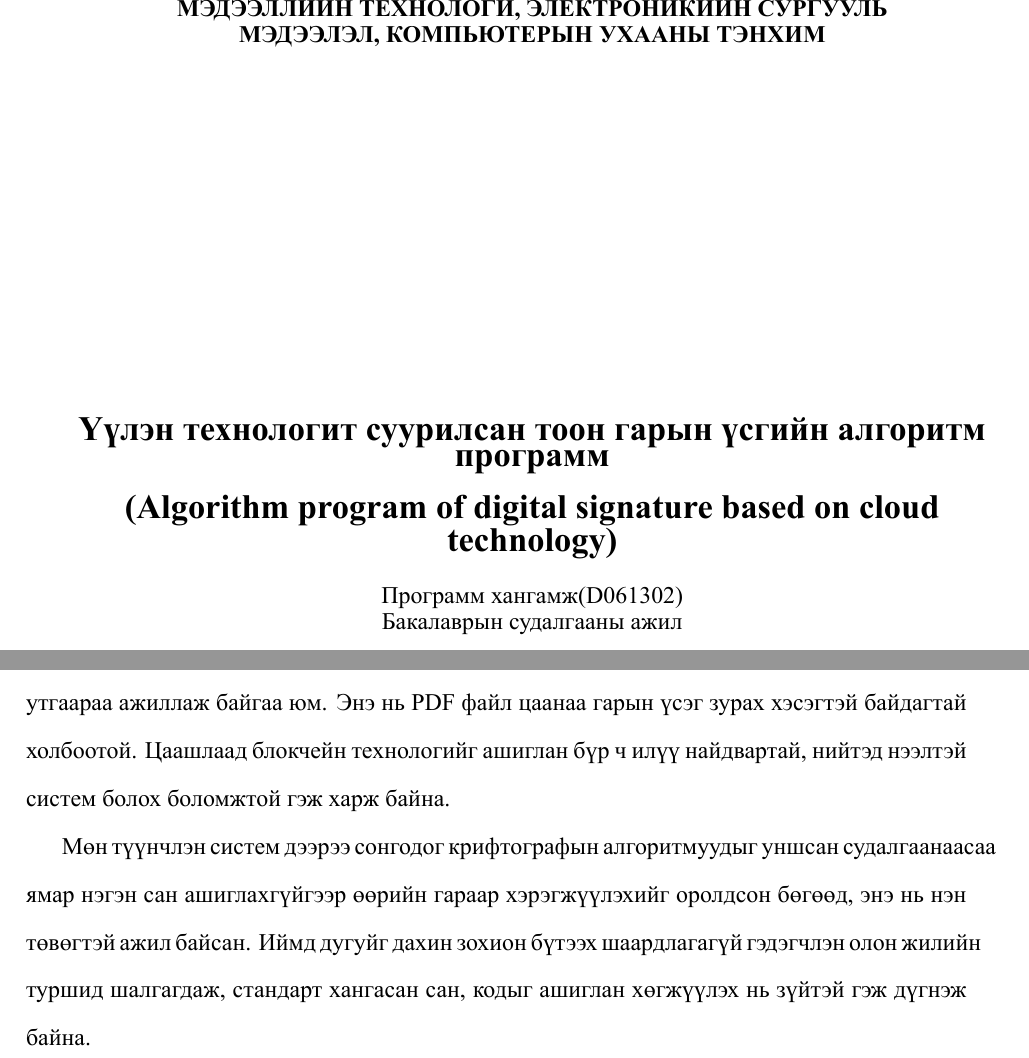
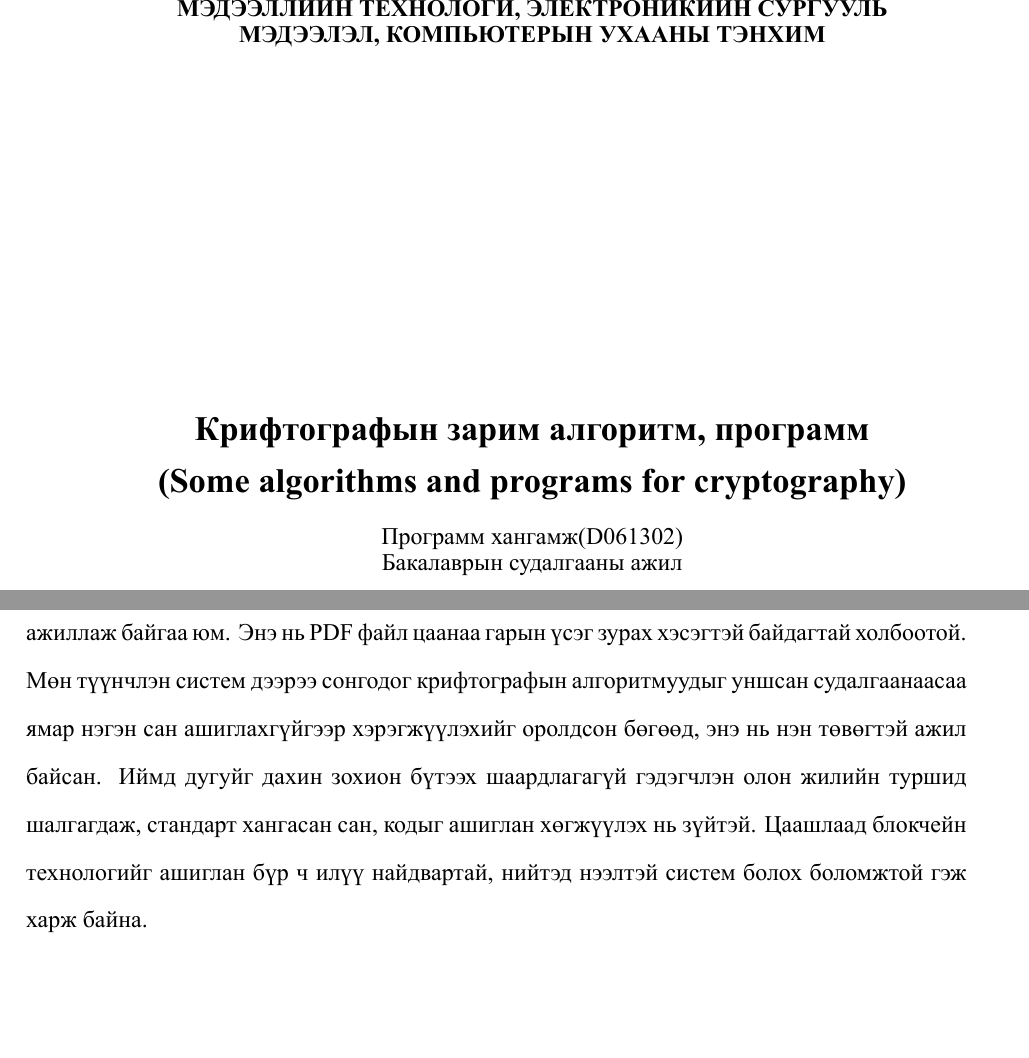
Before and after one commit to b4ljk/thesis-report, a LaTeX thesis (main.tex): two parts of pages 2 and 63 of 64, joined at a grey line, cut so that both start at the same text, the shorter picture padded with empty space. The pictures show the PDF file main.pdf that the author committed with the source.

Commit message:
fr fr latest change

```diff
--- a/main.tex
+++ b/main.tex
@@ -139,9 +139,9 @@
 %----------------------------------------------------------------------------------------
 
 % Дипломийн ажлын сэдэв
-\title{Үүлэн технологит суурилсан тоон гарын үсгийн алгоритм программ}
+\title{Крифтографын зарим алгоритм, программ}
 % Дипломын ажлын англи нэр
-\titleEng{Algorithm program of digital signature based on cloud technology}
+\titleEng{Some algorithms and programs for cryptography}
 % Өөрийн овог нэрийг бүтнээр нь бичнэ
 \author{Даянгийн Балжинням}
 % Өөрийн овгийн эхний үсэг нэрээ бичнэ
@@ -199,10 +199,9 @@
 \conclusion{Дүгнэлт}
 Энэхүү судалгааны ажлаар дэлхий нийтэд ашиглагдаж буй криптографын зарим алгоритмуудыг судалж хэрэгжүүлсэн билээ. Энэхүү судалж суралцсан мэдлэгээ ашиглан практикт олон улсын стандартад нийцсэн үүлэн технологит суурилсан тоон гарын үсгийн системийн бүтээхийг зорилоо. Үр дүнд нь хамгийн орчин үеийн шинэлэг үүлэн технологиудтай танилцсан ба, бүтээгдэхүүний шаардлагыг гаргаж эх кодыг үүсгэхээс эхлээд эцсийн хэрэглэгчид хүрэх, чанарын шаардлагыг хангаж ачаалал даахуйц системийг бүтээлээ.
 
-Энэхүү систем нь үүлэн технологит суурилсан гэдгээрээ Монгол улсад анхдагч болж байгаа юм. Энэ төрлийн систем нь нууцлалыг маш өндөр түвшинд хангаж байх нь хамгийн чухал байсан ба нийт хөгжүүлэлтийн ажлын дийлэнх цаг нь үүлэн технологийг судлахад зарцуулагдсан билээ. Үүнээс гадна, хэрэглэгчийн утсанд цагаас хамааран өөрчлөгдөх нууц үг тохируулж, гарын үсгийг нь тухайн хэрэглэгчийн нууц үгээр дахин шифрлэж хоёроос гурван шатны хамгаалалтыг нэмсэн юм. Олон улсын стандартад нийцсэн хэлбэрээр бичиг баримтын баталгаажуулах нь нэн төвөгтэй байсан ба нээлттэй эхийн PDF дээр л зөвхөн бүрэн утгаараа ажиллаж байгаа юм. Энэ нь PDF файл цаанаа гарын үсэг зурах хэсэгтэй байдагтай холбоотой. Цаашлаад блокчейн технологийг ашиглан бүр ч илүү найдвартай, нийтэд нээлтэй систем болох боломжтой гэж харж байна.
-
-Мөн түүнчлэн систем дээрээ сонгодог крифтографын алгоритмуудыг уншсан судалгаанаасаа ямар нэгэн сан ашиглахгүйгээр өөрийн гараар хэрэгжүүлэхийг оролдсон бөгөөд, энэ нь нэн төвөгтэй ажил байсан. Иймд дугуйг дахин зохион бүтээх шаардлагагүй гэдэгчлэн олон жилийн туршид шалгагдаж, стандарт хангасан сан, кодыг ашиглан хөгжүүлэх нь зүйтэй гэж дүгнэж байна.
-
+Энэхүү систем нь үүлэн технологит суурилсан гэдгээрээ Монгол улсад анхдагч болж байгаа юм. Энэ төрлийн систем нь нууцлалыг маш өндөр түвшинд хангаж байх нь хамгийн чухал байсан ба нийт хөгжүүлэлтийн ажлын дийлэнх цаг нь үүлэн технологийг судлахад зарцуулагдсан билээ. Үүнээс гадна, хэрэглэгчийн утсанд цагаас хамааран өөрчлөгдөх нууц үг тохируулж, гарын үсгийг нь тухайн хэрэглэгчийн нууц үгээр дахин шифрлэж хоёроос гурван шатны хамгаалалтыг нэмсэн юм. Олон улсын стандартад нийцсэн хэлбэрээр бичиг баримтын баталгаажуулах нь нэн төвөгтэй байсан ба нээлттэй эхийн PDF дээр л зөвхөн бүрэн утгаараа ажиллаж байгаа юм. Энэ нь PDF файл цаанаа гарын үсэг зурах хэсэгтэй байдагтай холбоотой.
+Мөн түүнчлэн систем дээрээ сонгодог крифтографын алгоритмуудыг уншсан судалгаанаасаа ямар нэгэн сан ашиглахгүйгээр хэрэгжүүлэхийг оролдсон бөгөөд, энэ нь нэн төвөгтэй ажил байсан. Иймд дугуйг дахин зохион бүтээх шаардлагагүй гэдэгчлэн олон жилийн туршид шалгагдаж, стандарт хангасан сан, кодыг ашиглан хөгжүүлэх нь зүйтэй.
+Цаашлаад блокчейн технологийг ашиглан бүр ч илүү найдвартай, нийтэд нээлтэй систем болох боломжтой гэж харж байна.
 %----------------------------------------------------------------------------------------
 %   Дипломын номзүй, хавсралтын хэсэг эндээс эхэлнэ
 %----------------------------------------------------------------------------------------
```
Also changed, not shown: src/abstract.tex (+1 -1 lines), src/chapters/chapter2.tex (+5 -5 lines), src/chapters/chapter3.tex (+1 -1 lines), main.pdf.
